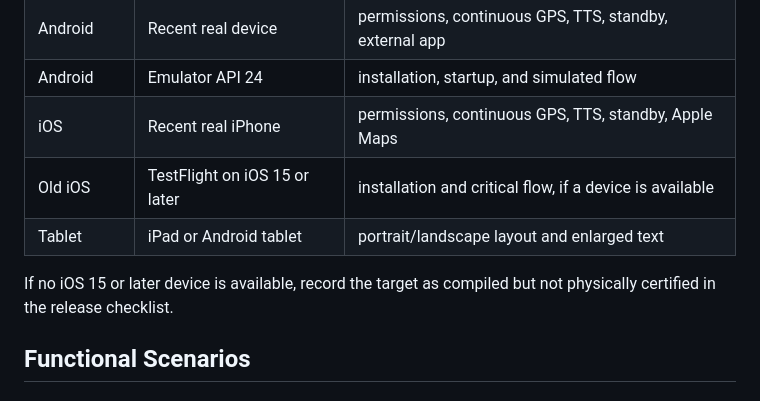
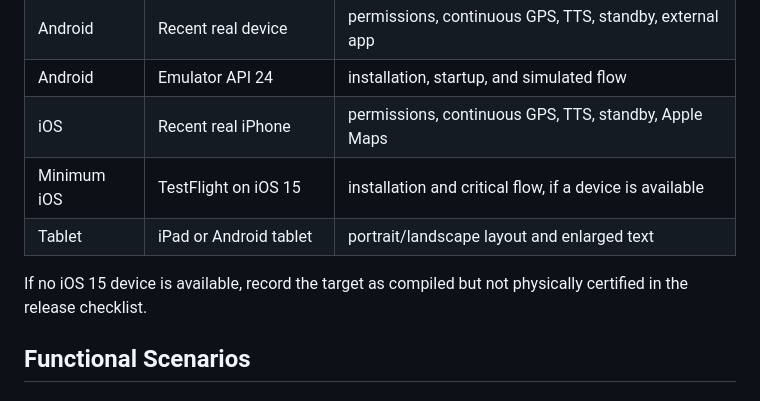
Before and after one commit to theopeuchlestrade/ign-itineraires, a Markdown page: docs/TEST_PLAN.md, the part around the change. Drawn GitHub-style.

```diff
--- a/docs/TEST_PLAN.md
+++ b/docs/TEST_PLAN.md
@@ -129,10 +129,10 @@ within the previous 24 hours.
 | Android | Recent real device | permissions, continuous GPS, TTS, standby, external app |
 | Android | Emulator API 24 | installation, startup, and simulated flow |
 | iOS | Recent real iPhone | permissions, continuous GPS, TTS, standby, Apple Maps |
-| Old iOS | TestFlight on iOS 15 or later | installation and critical flow, if a device is available |
+| Minimum iOS | TestFlight on iOS 15 | installation and critical flow, if a device is available |
 | Tablet | iPad or Android tablet | portrait/landscape layout and enlarged text |
 
-If no iOS 15 or later device is available, record the target as compiled but not
+If no iOS 15 device is available, record the target as compiled but not
 physically certified in the release checklist.
 
 ## Functional Scenarios
```
Also changed, not shown: CHANGELOG.md (+2 -2 lines).
